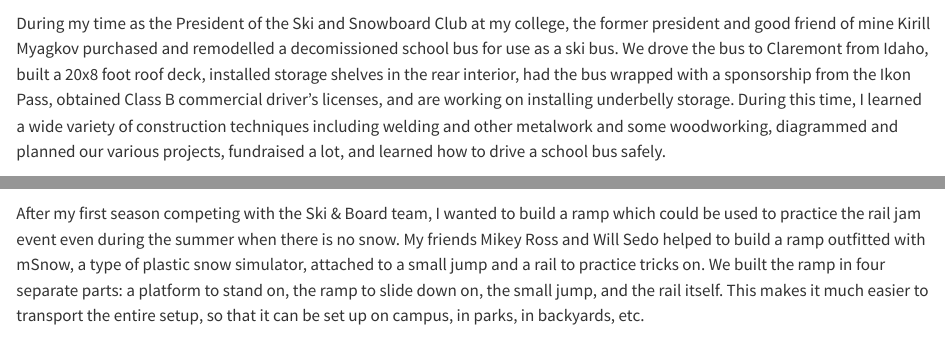
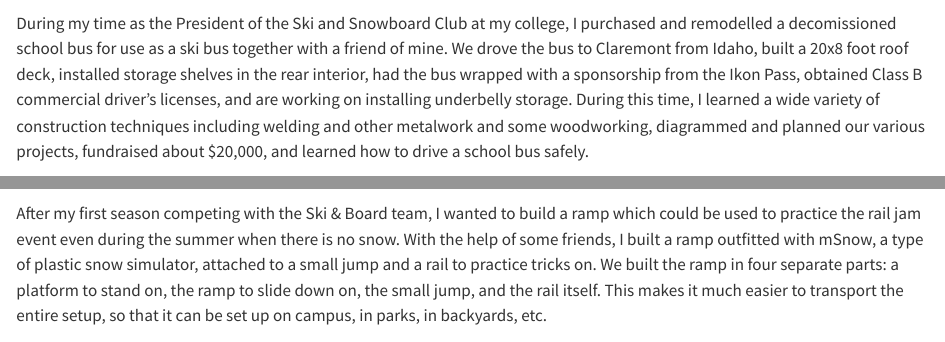
Before and after one commit to davidenders11/davidenders11.github.io, a Quarto document (index.qmd): the page in a window 1100 px wide, from 1090 px down, and a second part further down, joined at a grey line. Rendered offline with R 4.5, knitr and Pandoc in place of Quarto, with nearby package versions.

Commit message:
Update bio and project descriptions

```diff
--- a/index.qmd
+++ b/index.qmd
@@ -30,7 +30,7 @@ Together with three classmates in my Neural Networks class, I implemented and tr
 
 ![](media/bussin.png){fig-alt="A collage of photos of the process of converting an old school bus to a ski bus."}
 
-During my time as the President of the Ski and Snowboard Club at my college, the former president and good friend of mine Kirill Myagkov purchased and remodelled a decomissioned school bus for use as a ski bus. We drove the bus to Claremont from Idaho, built a 20x8 foot roof deck, installed storage shelves in the rear interior, had the bus wrapped with a sponsorship from the Ikon Pass, obtained Class B commercial driver's licenses, and are working on installing underbelly storage. During this time, I learned a wide variety of construction techniques including welding and other metalwork and some woodworking, diagrammed and planned our various projects, fundraised a lot, and learned how to drive a school bus safely.
+During my time as the President of the Ski and Snowboard Club at my college, I purchased and remodelled a decomissioned school bus for use as a ski bus together with a friend of mine. We drove the bus to Claremont from Idaho, built a 20x8 foot roof deck, installed storage shelves in the rear interior, had the bus wrapped with a sponsorship from the Ikon Pass, obtained Class B commercial driver's licenses, and are working on installing underbelly storage. During this time, I learned a wide variety of construction techniques including welding and other metalwork and some woodworking, diagrammed and planned our various projects, fundraised about $20,000, and learned how to drive a school bus safely.
 
 ### Gmail Tasks Automation
 {{< video "https://www.youtube.com/embed/_kDU84YQnUs?si=mjkASSgvbQHfFt0W" >}}
@@ -42,7 +42,7 @@ This project was created to minimize mundane email-writing in my personal life.
 ![](media/ramp.png){fig-alt="A ramp for dryland ski and snowboard practice without snow"}
 
 
-After my first season competing with the Ski & Board team, I wanted to build a ramp which could be used to practice the rail jam event even during the summer when there is no snow. My friends Mikey Ross and Will Sedo helped to build a ramp outfitted with mSnow, a type of plastic snow simulator, attached to a small jump and a rail to practice tricks on. We built the ramp in four separate parts: a platform to stand on, the ramp to slide down on, the small jump, and the rail itself. This makes it much easier to transport the entire setup, so that it can be set up on campus, in parks, in backyards, etc.
+After my first season competing with the Ski & Board team, I wanted to build a ramp which could be used to practice the rail jam event even during the summer when there is no snow. With the help of some friends, I built a ramp outfitted with mSnow, a type of plastic snow simulator, attached to a small jump and a rail to practice tricks on. We built the ramp in four separate parts: a platform to stand on, the ramp to slide down on, the small jump, and the rail itself. This makes it much easier to transport the entire setup, so that it can be set up on campus, in parks, in backyards, etc.
 
 ### Wordle Game and Bot
 
```
Also changed, not shown: docs/search.json, index.qmd (4 more changed lines), 2 other files.
